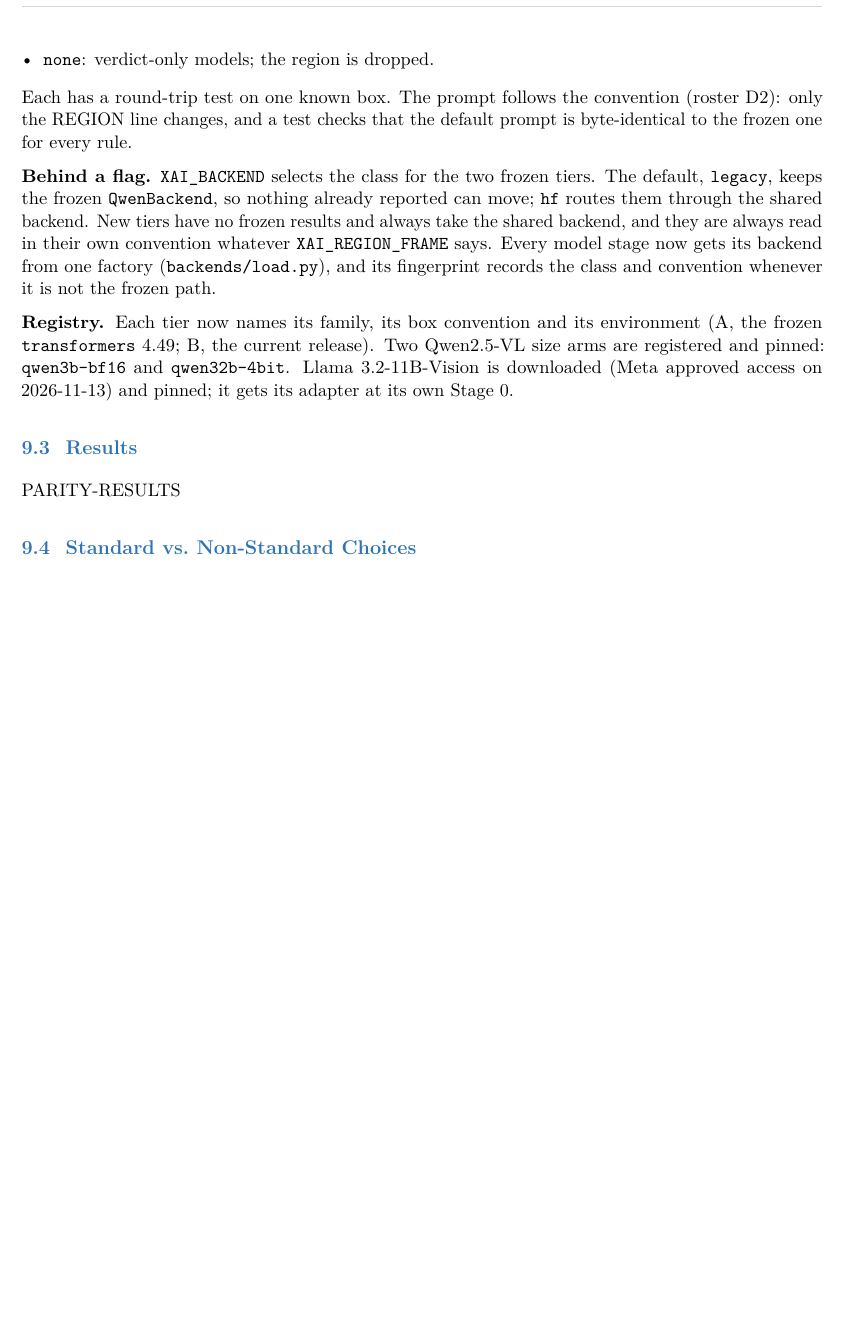
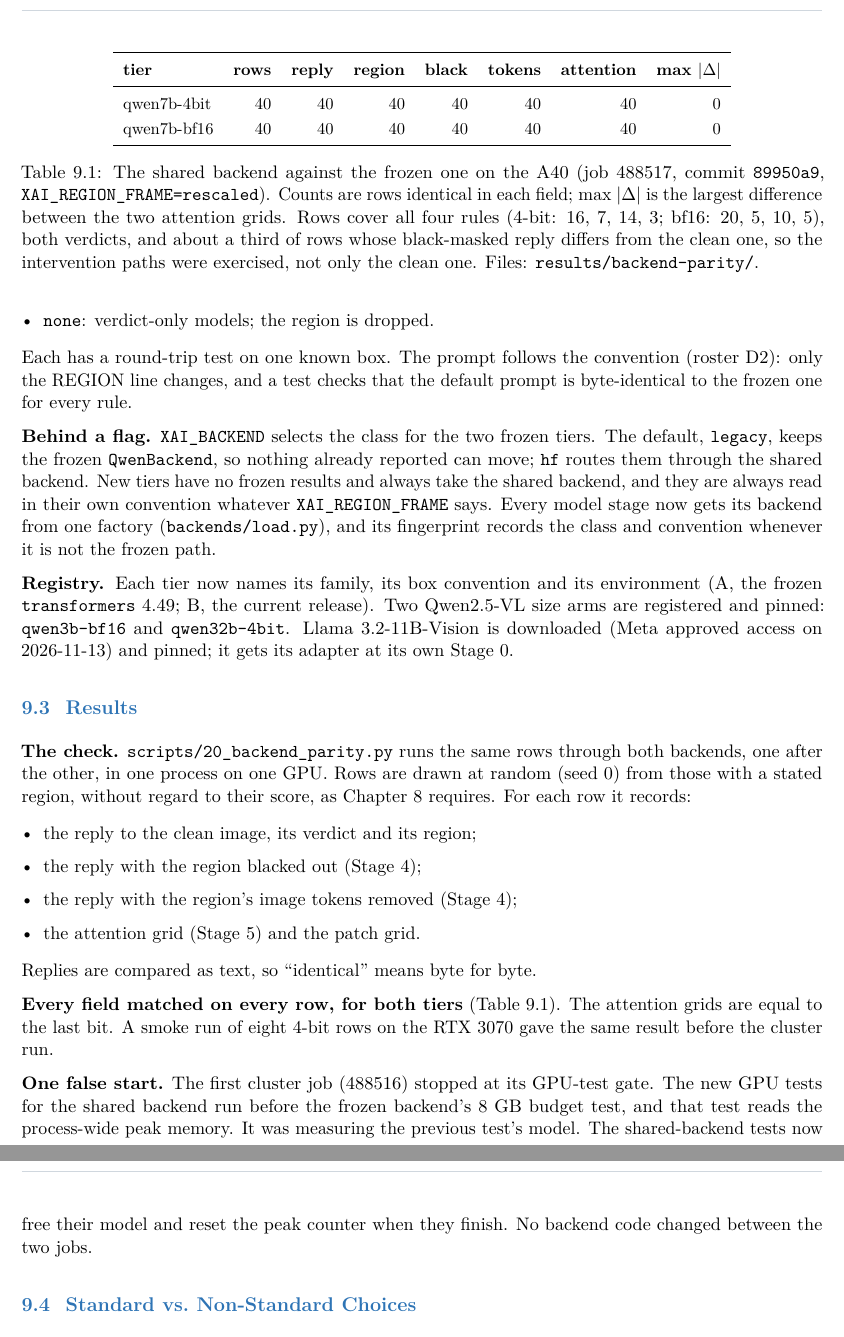
Before and after one commit to kamrul28890/Explainable-AI-for-CM, a LaTeX thesis (studies/02-vlm-xai-study/report/log/main.tex, which reads studies/02-vlm-xai-study/report/log/s2_9_shared_backend.tex): part of page 30 of 30 before the commit and two parts of pages 30 and 31 of 31 after it, the two joined at a grey line, cut at the place of the change, the shorter picture padded with empty space. Compiled offline with pdfLaTeX.

Commit message:
feat(study2): A40 backend parity PASS (80/80 rows identical), chapter s2-9 results
Co-Authored-By: Claude Opus 5.5 <noreply@anthropic.com>

```diff
--- a/studies/02-vlm-xai-study/report/log/s2_9_shared_backend.tex
+++ b/studies/02-vlm-xai-study/report/log/s2_9_shared_backend.tex
@@ -57,7 +57,46 @@
 
 \section{Results}
 
-PARITY-RESULTS
+\textbf{The check.} \texttt{scripts/20\_backend\_parity.py} runs the same rows through both backends,
+one after the other, in one process on one GPU. Rows are drawn at random (seed 0) from those with a stated
+region, without regard to their score, as Chapter~\ref{chap:s2-8} requires. For each row it records:
+\begin{itemize}
+\item the reply to the clean image, its verdict and its region;
+\item the reply with the region blacked out (Stage~4);
+\item the reply with the region's image tokens removed (Stage~4);
+\item the attention grid (Stage~5) and the patch grid.
+\end{itemize}
+Replies are compared as text, so ``identical'' means byte for byte.
+
+\begin{table}[tbp]
+\centering
+\small
+\begin{tabular}{lrrrrrrr}
+\toprule
+\textbf{tier} & \textbf{rows} & \textbf{reply} & \textbf{region} & \textbf{black} & \textbf{tokens} &
+\textbf{attention} & \textbf{max $|\Delta|$} \\
+\midrule
+qwen7b-4bit & 40 & 40 & 40 & 40 & 40 & 40 & 0 \\
+qwen7b-bf16 & 40 & 40 & 40 & 40 & 40 & 40 & 0 \\
+\bottomrule
+\end{tabular}
+\caption{The shared backend against the frozen one on the A40 (job 488517, commit \texttt{89950a9},
+\texttt{XAI\_REGION\_FRAME=rescaled}). Counts are rows identical in each field; max $|\Delta|$ is the
+largest difference between the two attention grids. Rows cover all four rules (4-bit: 16, 7, 14, 3;
+bf16: 20, 5, 10, 5), both verdicts, and about a third of rows whose black-masked reply differs from the
+clean one, so the intervention paths were exercised, not only the clean one.
+Files: \texttt{results/backend-parity/}.}
+\label{tab:s29}
+\end{table}
+
+\textbf{Every field matched on every row, for both tiers} (Table~\ref{tab:s29}). The attention grids are
+equal to the last bit. A smoke run of eight 4-bit rows on the RTX~3070 gave the same result before the
+cluster run.
+
+\textbf{One false start.} The first cluster job (488516) stopped at its GPU-test gate. The new GPU tests
+for the shared backend run before the frozen backend's 8~GB budget test, and that test reads the
+process-wide peak memory. It was measuring the previous test's model. The shared-backend tests now free
+their model and reset the peak counter when they finish. No backend code changed between the two jobs.
 
 \section{Standard vs.\ Non-Standard Choices}
 
```
Also changed, not shown: studies/02-vlm-xai-study/report/log/s2_9_shared_backend.tex (5 more changed lines), 2 other files.
